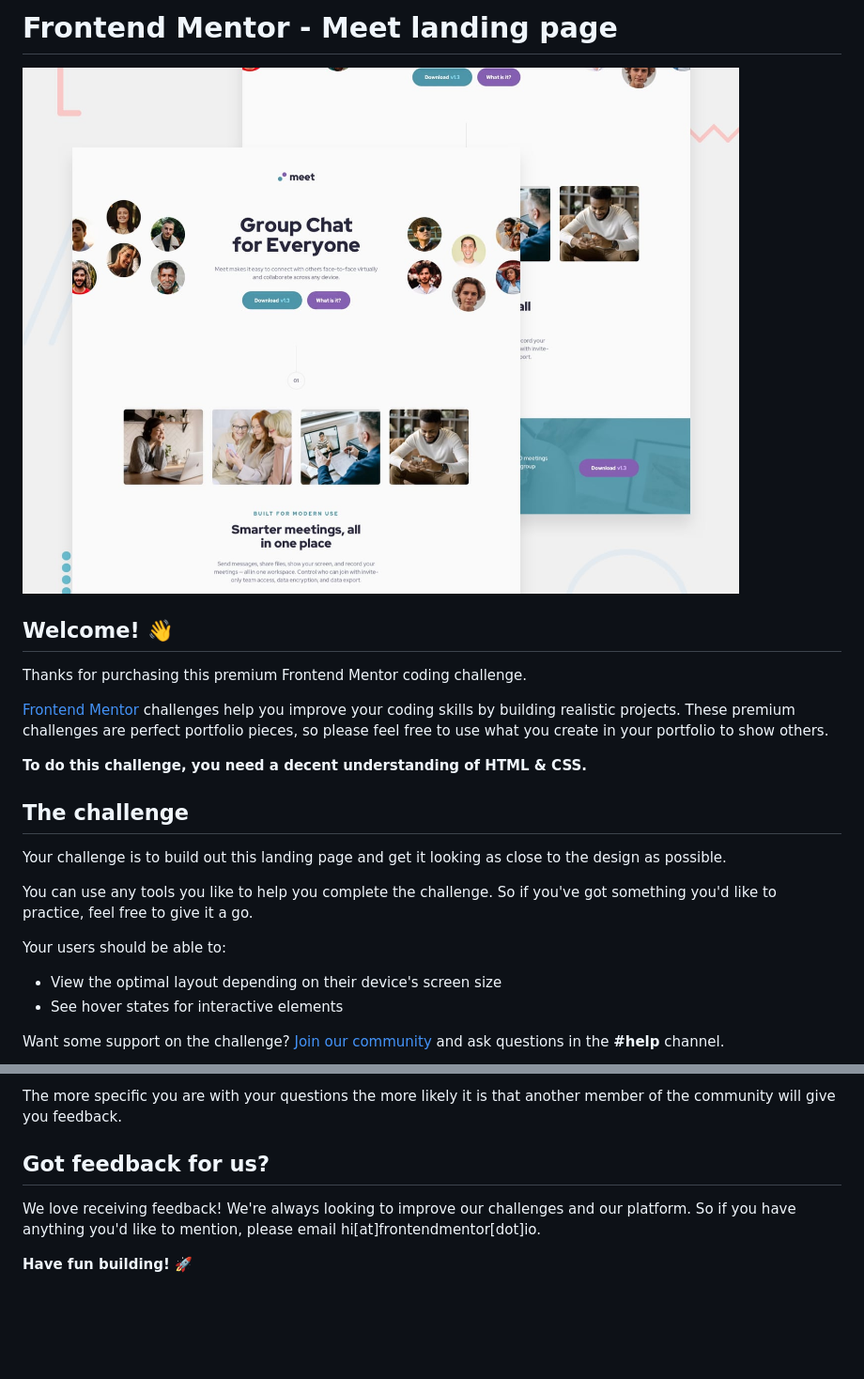
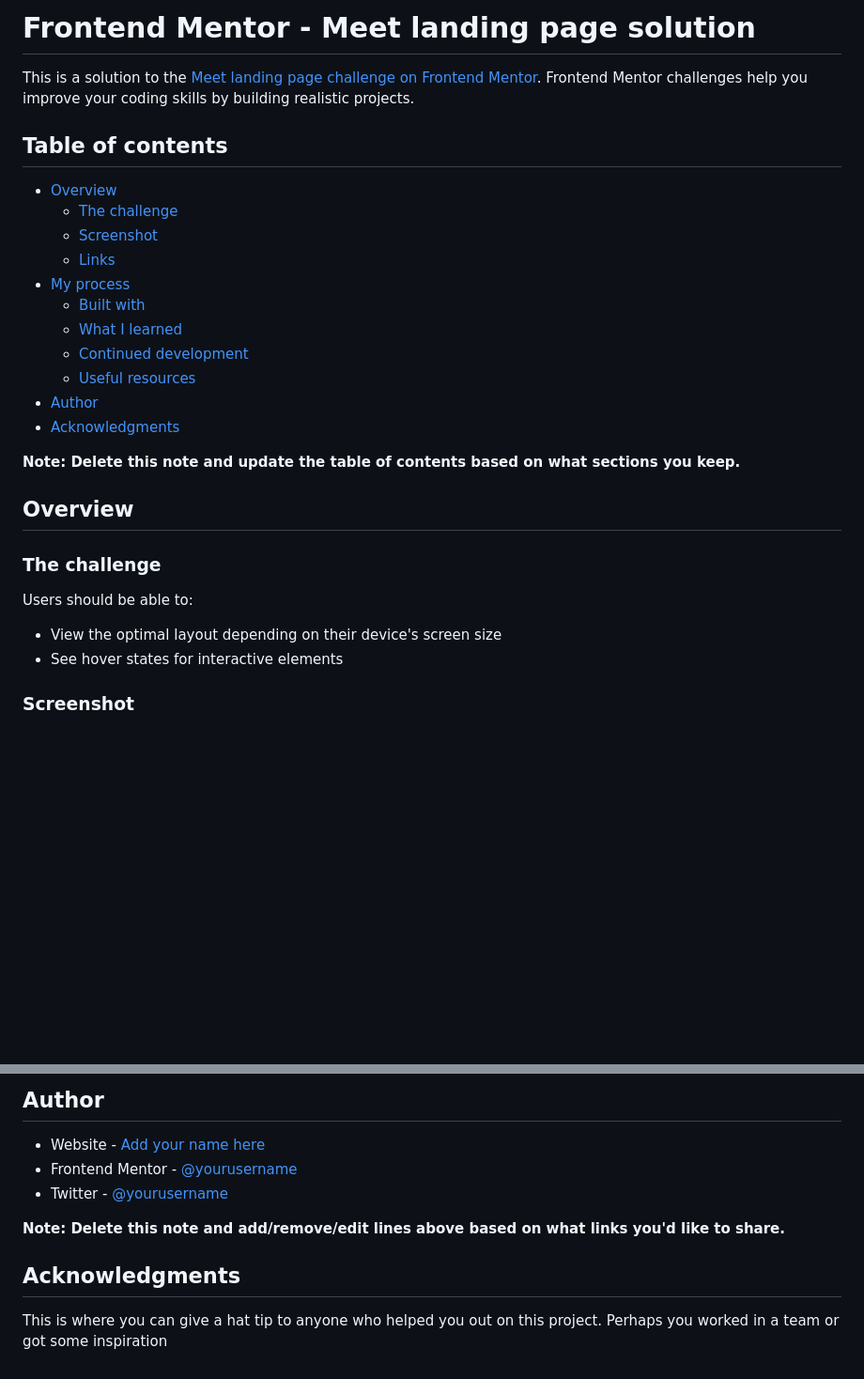
Before and after one commit to Michael-Andreas/Meet-landing-page, a Markdown page: README.md, 2 parts joined by grey strips. Shown: that part at 94% size. Rendered like a GitHub page; blank space fills up the shorter version.

Commit message:
Revise README structure and content
Updated the README to enhance clarity and structure.

```diff
--- a/README.md
+++ b/README.md
@@ -1,25 +1,31 @@
-# Frontend Mentor - Meet landing page
+# Frontend Mentor - Meet landing page solution
 
-![Design preview for the Meet landing page coding challenge](./preview.jpg)
+This is a solution to the [Meet landing page challenge on Frontend Mentor](https://www.frontendmentor.io/challenges/meet-landing-page-rbTDS6OUR). Frontend Mentor challenges help you improve your coding skills by building realistic projects.
 
-## Welcome! 👋
+## Table of contents
 
-Thanks for purchasing this premium Frontend Mentor coding challenge.
+- [Overview](#overview)
+  - [The challenge](#the-challenge)
+  - [Screenshot](#screenshot)
+  - [Links](#links)
+- [My process](#my-process)
+  - [Built with](#built-with)
+  - [What I learned](#what-i-learned)
+  - [Continued development](#continued-development)
+  - [Useful resources](#useful-resources)
+- [Author](#author)
+- [Acknowledgments](#acknowledgments)
 
-[Frontend Mentor](https://www.frontendmentor.io) challenges help you improve your coding skills by building realistic projects. These premium challenges are perfect portfolio pieces, so please feel free to use what you create in your portfolio to show others.
+**Note: Delete this note and update the table of contents based on what sections you keep.**
 
-**To do this challenge, you need a decent understanding of HTML & CSS.**
+## Overview
 
-## The challenge
+### The challenge
 
-Your challenge is to build out this landing page and get it looking as close to the design as possible.
-
-You can use any tools you like to help you complete the challenge. So if you've got something you'd like to practice, feel free to give it a go.
-
-Your users should be able to:
+Users should be able to:
 
 - View the optimal layout depending on their device's screen size
 - See hover states for interactive elements
 
-Want some support on the challenge? [Join our community](https://www.frontendmentor.io/community) and ask questions in the **#help** channel.
+### Screenshot
 
@@ -81,8 +98,12 @@ We provide templates to help you share your solution once you've submitted it on
 
-The more specific you are with your questions the more likely it is that another member of the community will give you feedback.
+## Author
 
-## Got feedback for us?
+- Website - [Add your name here](https://www.your-site.com)
+- Frontend Mentor - [@yourusername](https://www.frontendmentor.io/profile/yourusername)
+- Twitter - [@yourusername](https://www.twitter.com/yourusername)
 
-We love receiving feedback! We're always looking to improve our challenges and our platform. So if you have anything you'd like to mention, please email hi[at]frontendmentor[dot]io.
+**Note: Delete this note and add/remove/edit lines above based on what links you'd like to share.**
 
-**Have fun building!** 🚀
+## Acknowledgments
+
+This is where you can give a hat tip to anyone who helped you out on this project. Perhaps you worked in a team or got some inspiration
```
Also changed, not shown: other parts of README.md (+44 -33 lines).
